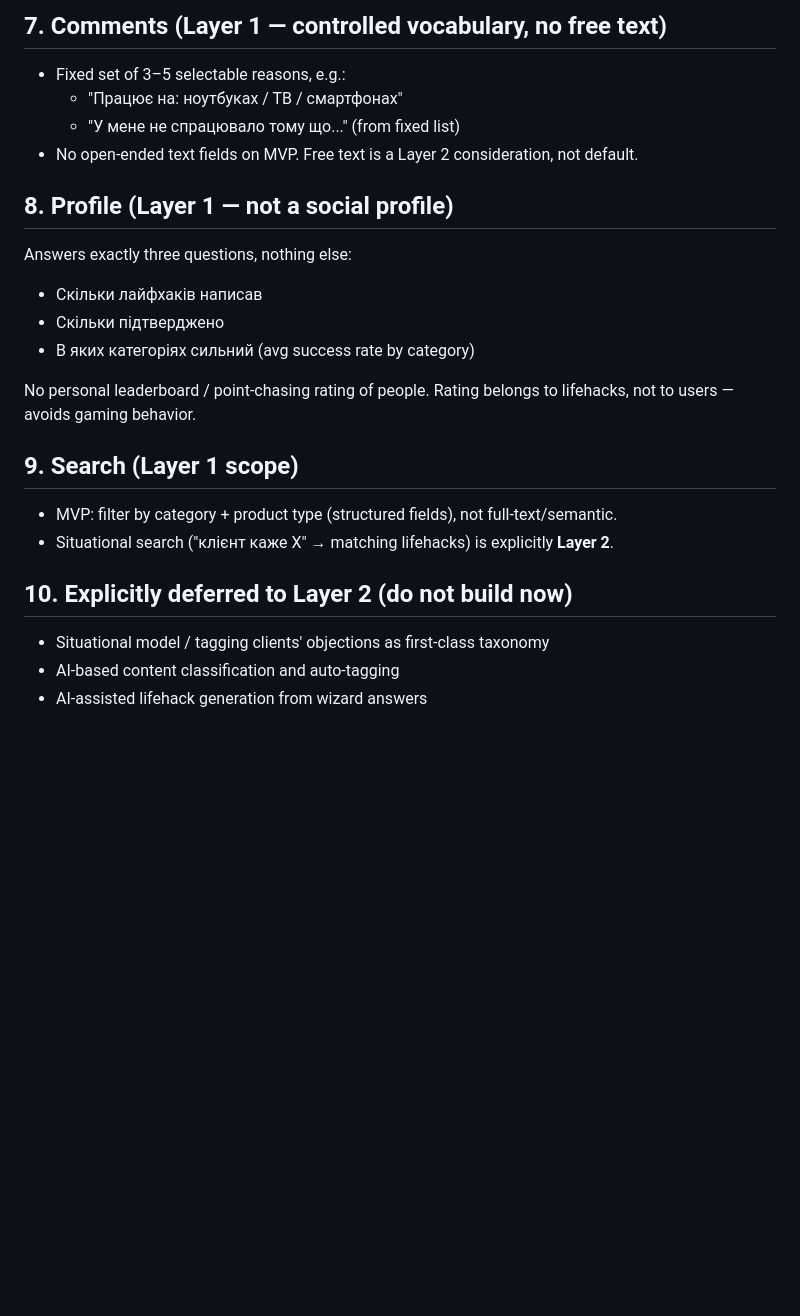
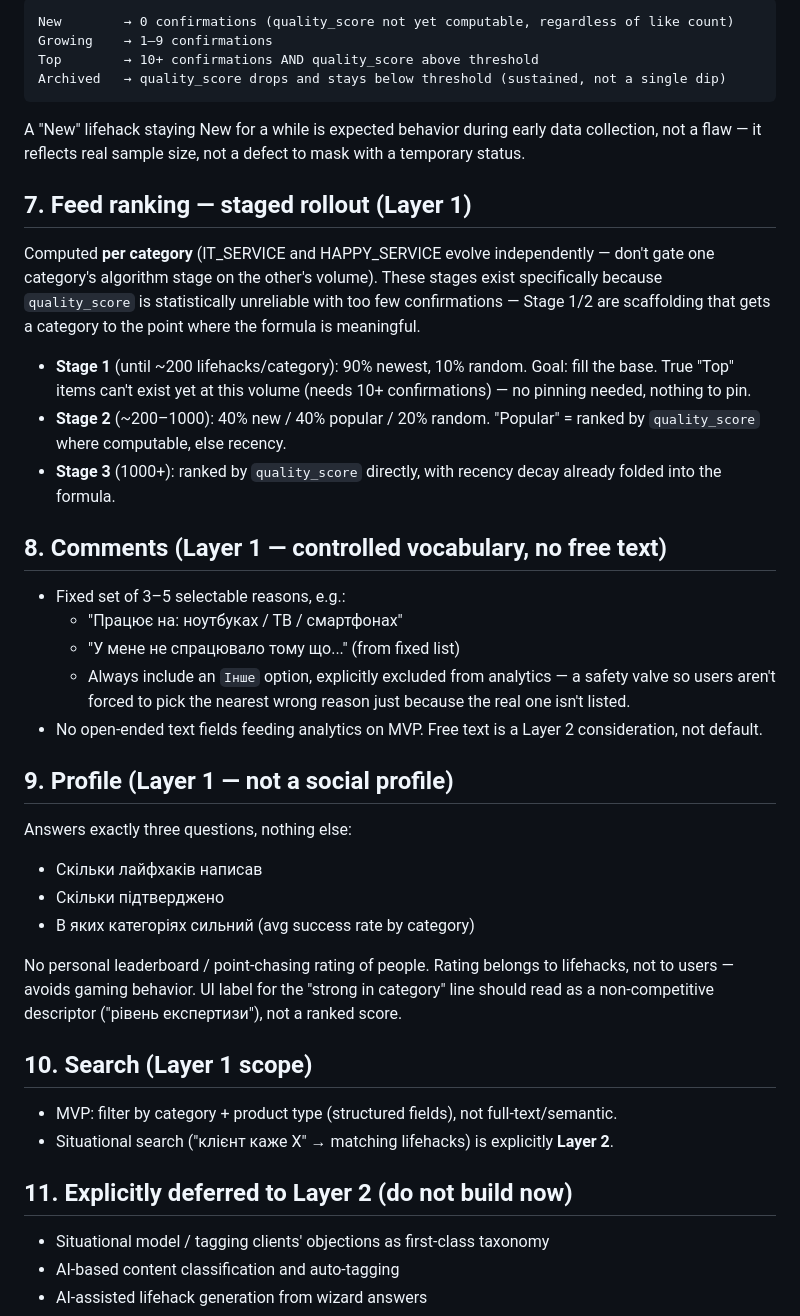
Before and after one commit to YarikRog/BOOST, a Markdown page: PRODUCT_LOGIC.md, the part around one of its changes. Drawn GitHub-style; blank space fills up the shorter version.

````diff
--- a/PRODUCT_LOGIC.md
+++ b/PRODUCT_LOGIC.md
@@ -107,26 +111,44 @@ Computed **per category** (IT_SERVICE and HAPPY_SERVICE evolve independently —
 
-## 7. Comments (Layer 1 — controlled vocabulary, no free text)
+```
+New        → 0 confirmations (quality_score not yet computable, regardless of like count)
+Growing    → 1–9 confirmations
+Top        → 10+ confirmations AND quality_score above threshold
+Archived   → quality_score drops and stays below threshold (sustained, not a single dip)
+```
+
+A "New" lifehack staying New for a while is expected behavior during early data collection, not a flaw — it reflects real sample size, not a defect to mask with a temporary status.
+
+## 7. Feed ranking — staged rollout (Layer 1)
+
+Computed **per category** (IT_SERVICE and HAPPY_SERVICE evolve independently — don't gate one category's algorithm stage on the other's volume). These stages exist specifically because `quality_score` is statistically unreliable with too few confirmations — Stage 1/2 are scaffolding that gets a category to the point where the formula is meaningful.
+
+- **Stage 1** (until ~200 lifehacks/category): 90% newest, 10% random. Goal: fill the base. True "Top" items can't exist yet at this volume (needs 10+ confirmations) — no pinning needed, nothing to pin.
+- **Stage 2** (~200–1000): 40% new / 40% popular / 20% random. "Popular" = ranked by `quality_score` where computable, else recency.
+- **Stage 3** (1000+): ranked by `quality_score` directly, with recency decay already folded into the formula.
+
+## 8. Comments (Layer 1 — controlled vocabulary, no free text)
 
 - Fixed set of 3–5 selectable reasons, e.g.:
   - "Працює на: ноутбуках / ТВ / смартфонах"
   - "У мене не спрацювало тому що..." (from fixed list)
-- No open-ended text fields on MVP. Free text is a Layer 2 consideration, not default.
+  - Always include an `Інше` option, explicitly excluded from analytics — a safety valve so users aren't forced to pick the nearest wrong reason just because the real one isn't listed.
+- No open-ended text fields feeding analytics on MVP. Free text is a Layer 2 consideration, not default.
 
-## 8. Profile (Layer 1 — not a social profile)
+## 9. Profile (Layer 1 — not a social profile)
 
 Answers exactly three questions, nothing else:
 - Скільки лайфхаків написав
 - Скільки підтверджено
 - В яких категоріях сильний (avg success rate by category)
 
-No personal leaderboard / point-chasing rating of people. Rating belongs to lifehacks, not to users — avoids gaming behavior.
+No personal leaderboard / point-chasing rating of people. Rating belongs to lifehacks, not to users — avoids gaming behavior. UI label for the "strong in category" line should read as a non-competitive descriptor ("рівень експертизи"), not a ranked score.
 
-## 9. Search (Layer 1 scope)
+## 10. Search (Layer 1 scope)
 
 - MVP: filter by category + product type (structured fields), not full-text/semantic.
 - Situational search ("клієнт каже X" → matching lifehacks) is explicitly **Layer 2**.
 
-## 10. Explicitly deferred to Layer 2 (do not build now)
+## 11. Explicitly deferred to Layer 2 (do not build now)
 
 - Situational model / tagging clients' objections as first-class taxonomy
 - AI-based content classification and auto-tagging
````
Also changed, not shown: other parts of PRODUCT_LOGIC.md (+21 -17 lines).
